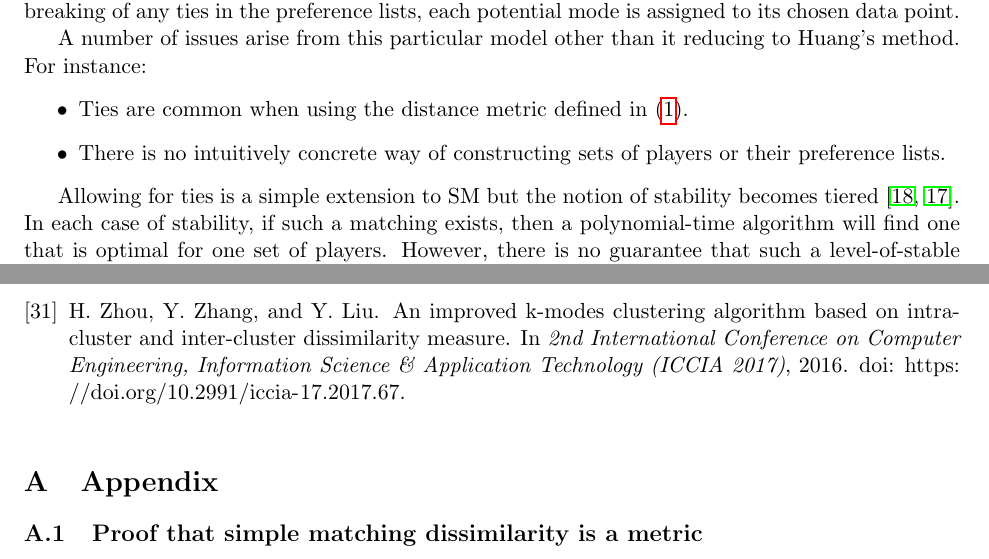
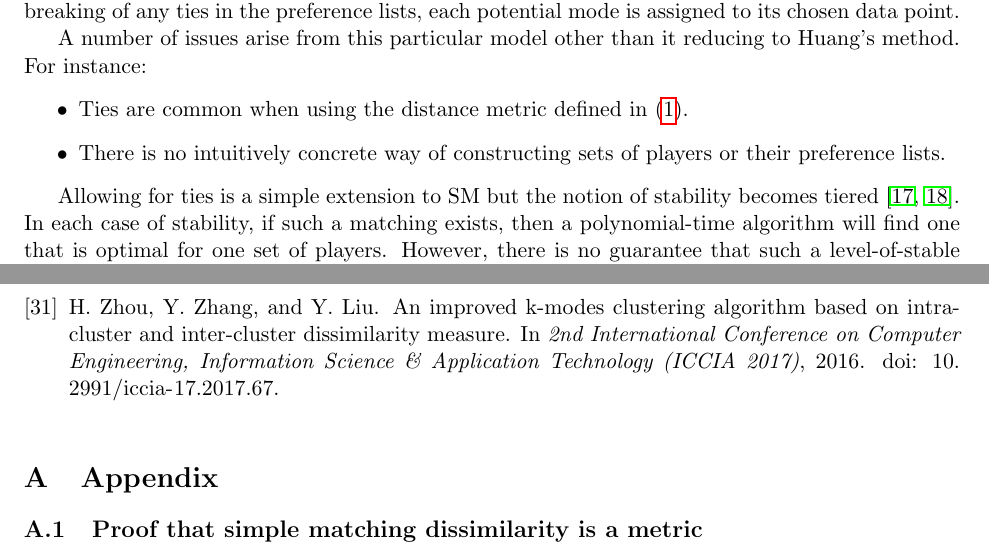
Before and after one commit to daffidwilde/kmodes-init-paper, a LaTeX paper (main.tex, which reads references.bib, sections/proposed_method.tex): two parts of pages 8 and 16 of 16, joined at a grey line, cut so that both start at the same text. Compiled offline with pdfLaTeX.

Commit message:
Fix typo in method and results sections.

```diff
--- a/references.bib
+++ b/references.bib
@@ -343,7 +343,7 @@
     year      = {2016},
     booktitle = {2nd International Conference on Computer Engineering,
                  Information Science \& Application Technology (ICCIA 2017)},
-    doi       = {https://doi.org/10.2991/iccia-17.2017.67},
+    doi       = {10.2991/iccia-17.2017.67},
 }
 
 @article{Soybean,
--- a/sections/proposed_method.tex
+++ b/sections/proposed_method.tex
@@ -49,7 +49,7 @@ Huang's method. For instance:
 \end{itemize}
 
 Allowing for ties is a simple extension to SM but the notion of stability
-becomes tiered~\cite{Iwama1999,Iwama2016}. In each case of stability, if such a
+becomes tiered~\cite{Iwama2016,Iwama1999}. In each case of stability, if such a
 matching exists, then a polynomial-time algorithm will find one that is optimal
 for one set of players. However, there is no guarantee that such a
 level-of-stable matching exists and even in that case, the notion of
```
Also changed, not shown: sections/results.tex (+1 -1 lines).
